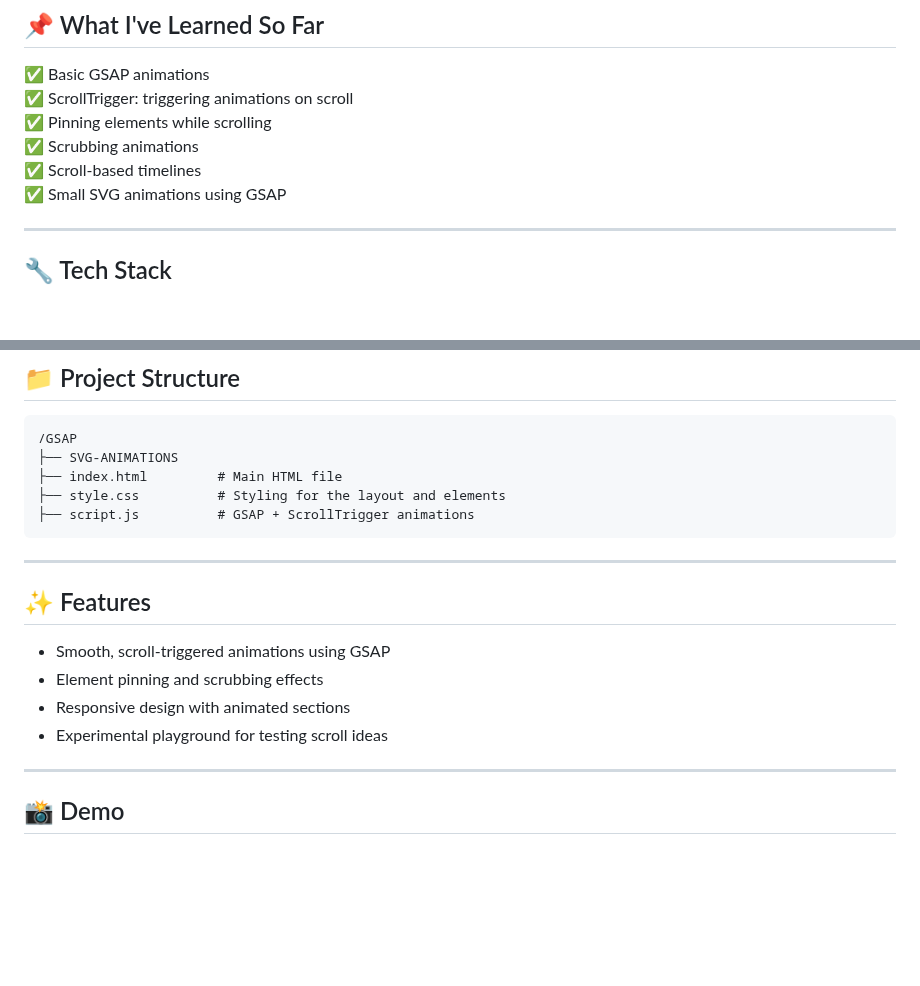
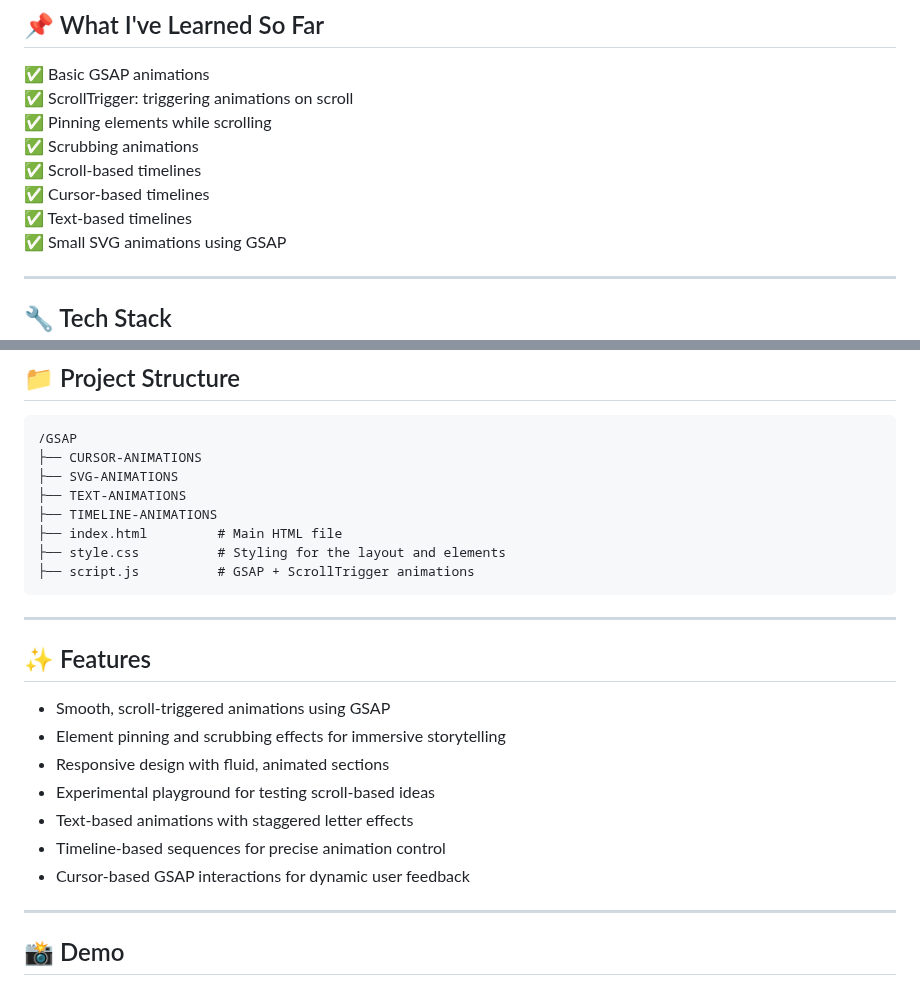
Before and after one commit to Aaditya514/GSAP, a Markdown page: README.md, 2 parts joined by grey strips. GitHub-like rendering; blank space fills up the shorter version.

````diff
--- a/README.md
+++ b/README.md
@@ -14,6 +14,8 @@ This repo is where I experiment with animations using [GSAP (GreenSock Animation
 ✅ Pinning elements while scrolling
 ✅ Scrubbing animations
 ✅ Scroll-based timelines
+✅ Cursor-based timelines
+✅ Text-based timelines
 ✅ Small SVG animations using GSAP
 
 
@@ -33,7 +35,10 @@ This repo is where I experiment with animations using [GSAP (GreenSock Animation
 
 ```
 /GSAP
+├── CURSOR-ANIMATIONS
 ├── SVG-ANIMATIONS
+├── TEXT-ANIMATIONS
+├── TIMELINE-ANIMATIONS
 ├── index.html         # Main HTML file
 ├── style.css          # Styling for the layout and elements
 ├── script.js          # GSAP + ScrollTrigger animations
@@ -44,9 +49,13 @@ This repo is where I experiment with animations using [GSAP (GreenSock Animation
 ## ✨ Features
 
 - Smooth, scroll-triggered animations using GSAP
-- Element pinning and scrubbing effects
-- Responsive design with animated sections
-- Experimental playground for testing scroll ideas
+- Element pinning and scrubbing effects for immersive storytelling
+- Responsive design with fluid, animated sections
+- Experimental playground for testing scroll-based ideas
+- Text-based animations with staggered letter effects
+- Timeline-based sequences for precise animation control
+- Cursor-based GSAP interactions for dynamic user feedback
+
 
 ---
 
````
